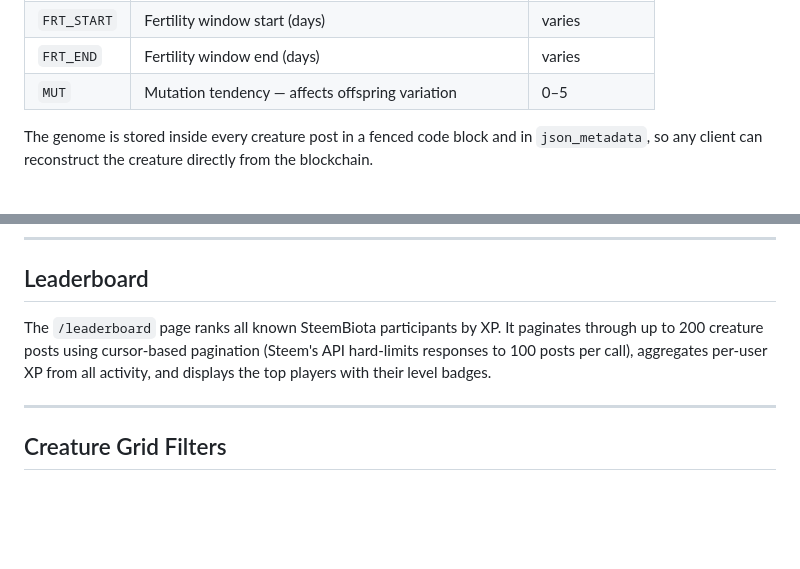
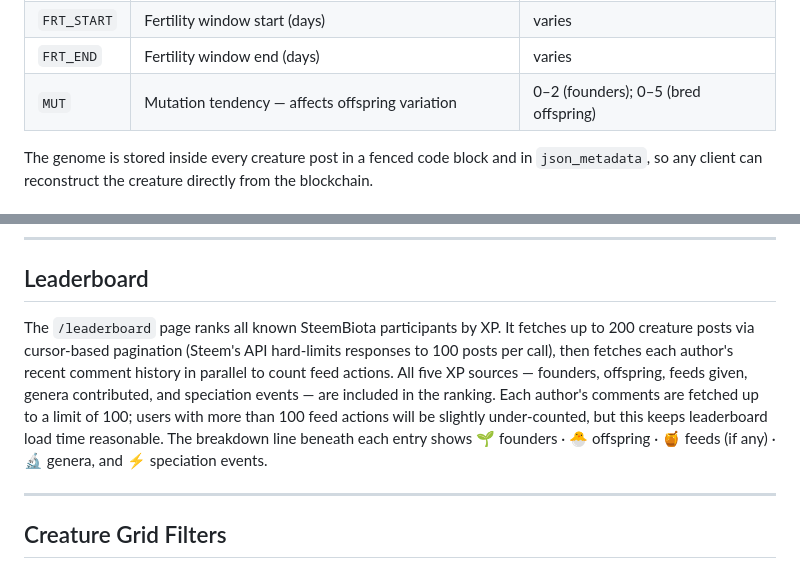
Before and after one commit to puncakbukit/steembiota, a Markdown page: README.md, 2 parts joined by grey strips. GitHub-like rendering; blank space fills up the shorter version.

```diff
--- a/README.md
+++ b/README.md
@@ -50,7 +50,7 @@ Each creature is defined by ten integer genes:
 | `LIF` | Lifespan in real days | 80–159 |
 | `FRT_START` | Fertility window start (days) | varies |
 | `FRT_END` | Fertility window end (days) | varies |
-| `MUT` | Mutation tendency — affects offspring variation | 0–5 |
+| `MUT` | Mutation tendency — affects offspring variation | 0–2 (founders); 0–5 (bred offspring) |
 
 The genome is stored inside every creature post in a fenced code block and in `json_metadata`, so any client can reconstruct the creature directly from the blockchain.
 
@@ -426,7 +426,7 @@ Breeding an offspring is worth **5× more XP than a founder** because it require
 
 ## Leaderboard
 
-The `/leaderboard` page ranks all known SteemBiota participants by XP. It paginates through up to 200 creature posts using cursor-based pagination (Steem's API hard-limits responses to 100 posts per call), aggregates per-user XP from all activity, and displays the top players with their level badges.
+The `/leaderboard` page ranks all known SteemBiota participants by XP. It fetches up to 200 creature posts via cursor-based pagination (Steem's API hard-limits responses to 100 posts per call), then fetches each author's recent comment history in parallel to count feed actions. All five XP sources — founders, offspring, feeds given, genera contributed, and speciation events — are included in the ranking. Each author's comments are fetched up to a limit of 100; users with more than 100 feed actions will be slightly under-counted, but this keeps leaderboard load time reasonable. The breakdown line beneath each entry shows 🌱 founders · 🐣 offspring · 🍯 feeds (if any) · 🔬 genera, and ⚡ speciation events.
 
 ---
 
```
